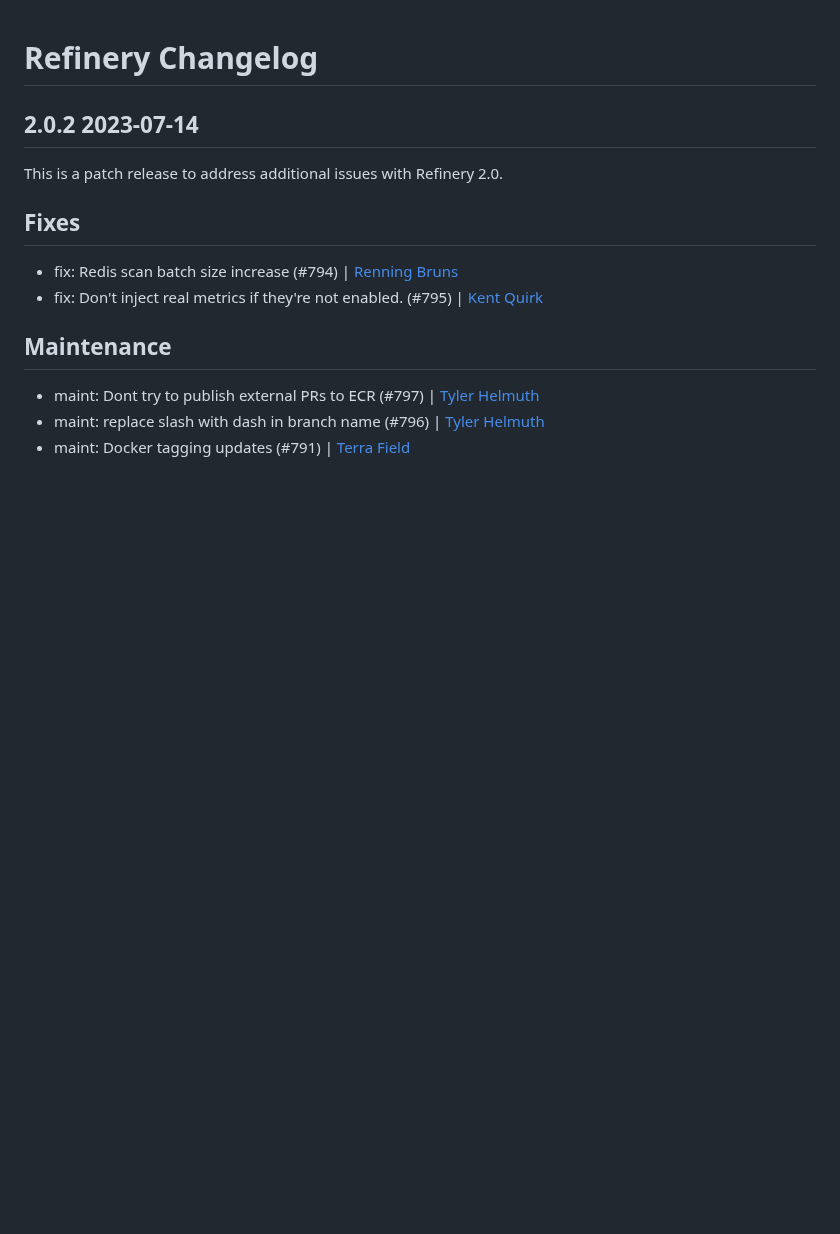
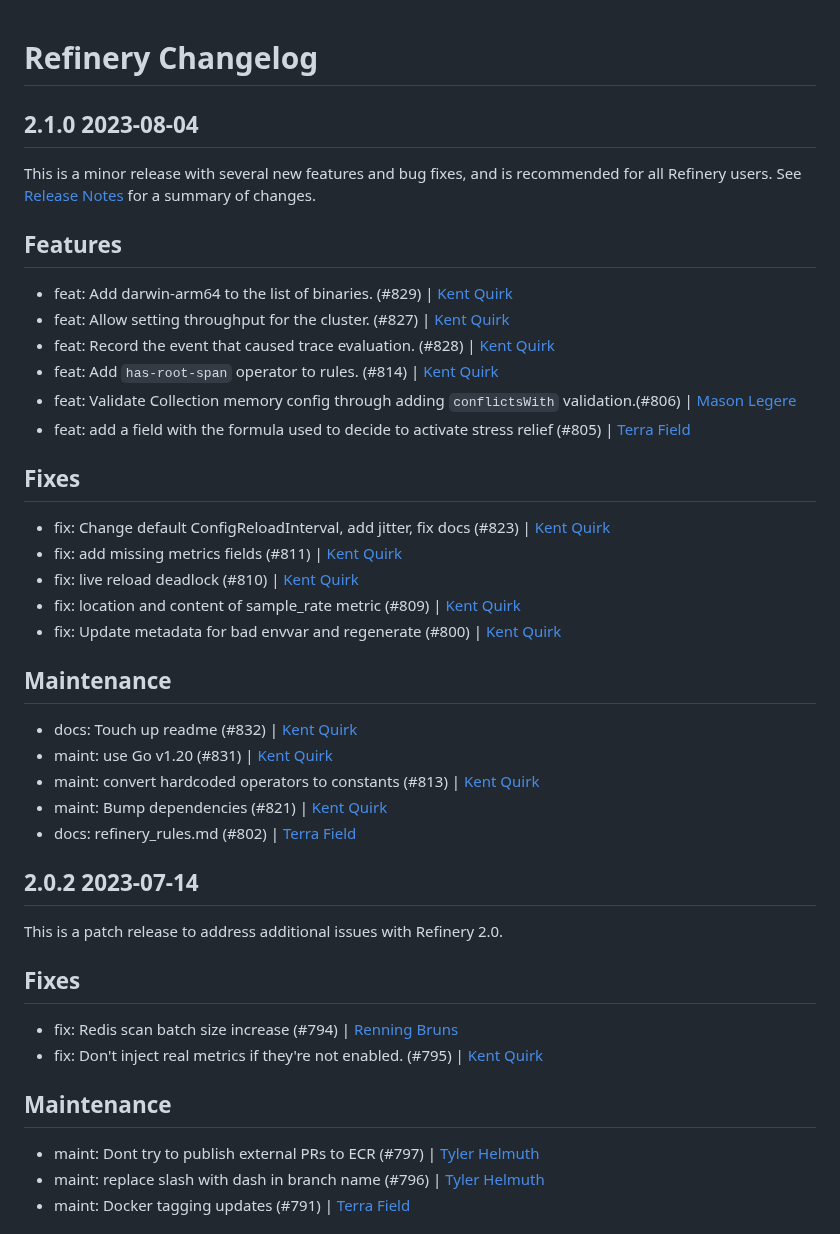
Before and after one commit to honeycombio/refinery, a Markdown page: CHANGELOG.md, the part around the change. Rendered like a GitHub page; blank space fills up the shorter version.

```diff
--- a/CHANGELOG.md
+++ b/CHANGELOG.md
@@ -1,5 +1,30 @@
 # Refinery Changelog
 
+## 2.1.0 2023-08-04
+
+This is a minor release with several new features and bug fixes, and is recommended for all Refinery users. See [Release Notes](./RELEASE_NOTES.md) for a summary of changes.
+
+## Features
+- feat: Add darwin-arm64 to the list of binaries. (#829) | [Kent Quirk](https://github.com/kentquirk)
+- feat: Allow setting throughput for the cluster. (#827) | [Kent Quirk](https://github.com/kentquirk)
+- feat: Record the event that caused trace evaluation. (#828) | [Kent Quirk](https://github.com/kentquirk)
+- feat: Add `has-root-span` operator to rules. (#814) | [Kent Quirk](https://github.com/kentquirk)
+- feat: Validate Collection memory config through adding `conflictsWith` validation.(#806) | [Mason Legere](https://github.com/MasonLegere)
+- feat: add a field with the formula used to decide to activate stress relief (#805) | [Terra Field](https://github.com/RainOfTerra)
+
+## Fixes
+- fix: Change default ConfigReloadInterval, add jitter, fix docs (#823) | [Kent Quirk](https://github.com/kentquirk)
+- fix: add missing metrics fields (#811) | [Kent Quirk](https://github.com/kentquirk)
+- fix: live reload deadlock (#810) | [Kent Quirk](https://github.com/kentquirk)
+- fix: location and content of sample_rate metric (#809) | [Kent Quirk](https://github.com/kentquirk)
+- fix: Update metadata for bad envvar and regenerate (#800) | [Kent Quirk](https://github.com/kentquirk)
+
+## Maintenance
+- docs: Touch up readme (#832) | [Kent Quirk](https://github.com/kentquirk)
+- maint: use Go v1.20 (#831) | [Kent Quirk](https://github.com/kentquirk)
+- maint: convert hardcoded operators to constants (#813) | [Kent Quirk](https://github.com/kentquirk)
+- maint: Bump dependencies (#821) | [Kent Quirk](https://github.com/kentquirk)
+- docs: refinery_rules.md (#802) | [Terra Field](https://github.com/RainOfTerra)
 
 ## 2.0.2 2023-07-14
 
```
Also changed, not shown: RELEASE_NOTES.md (+20 -2 lines).
